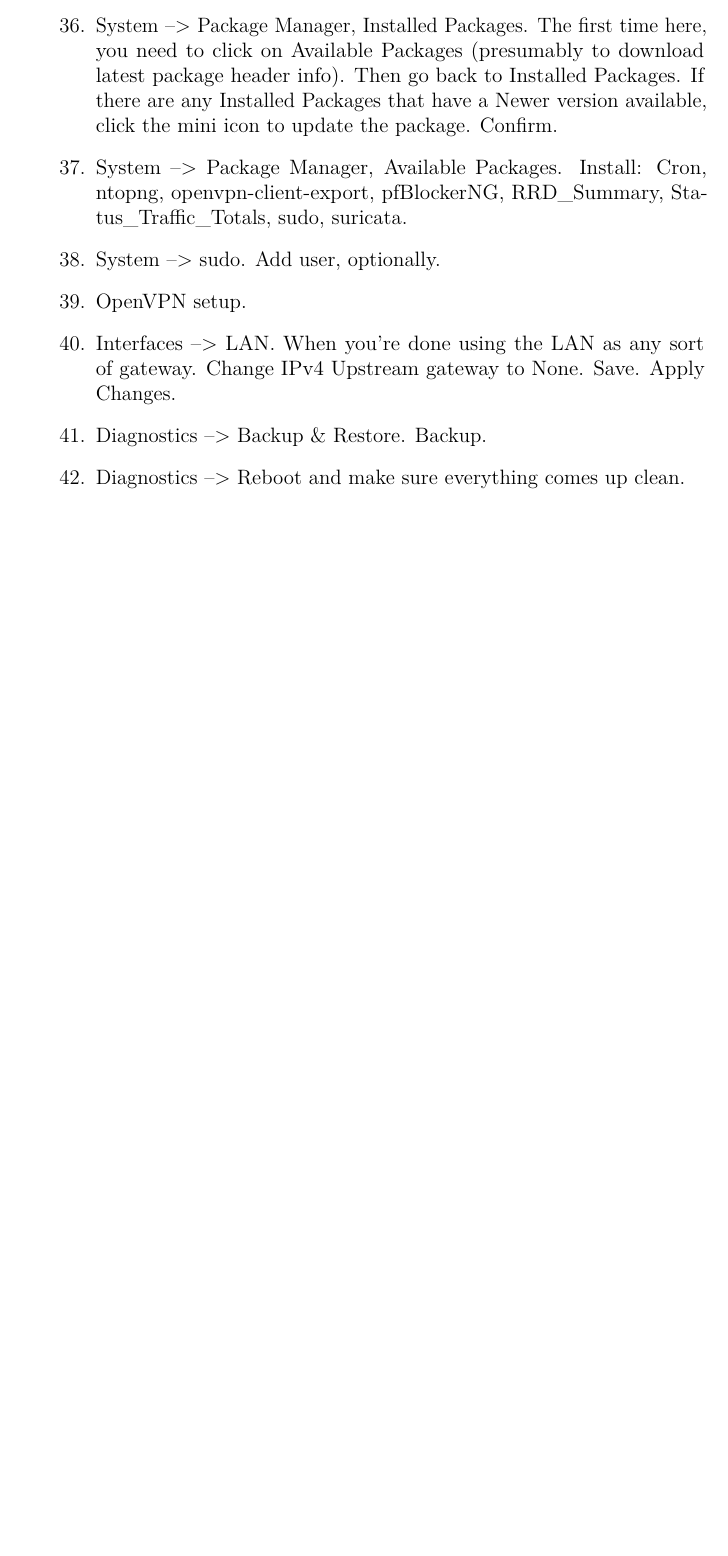
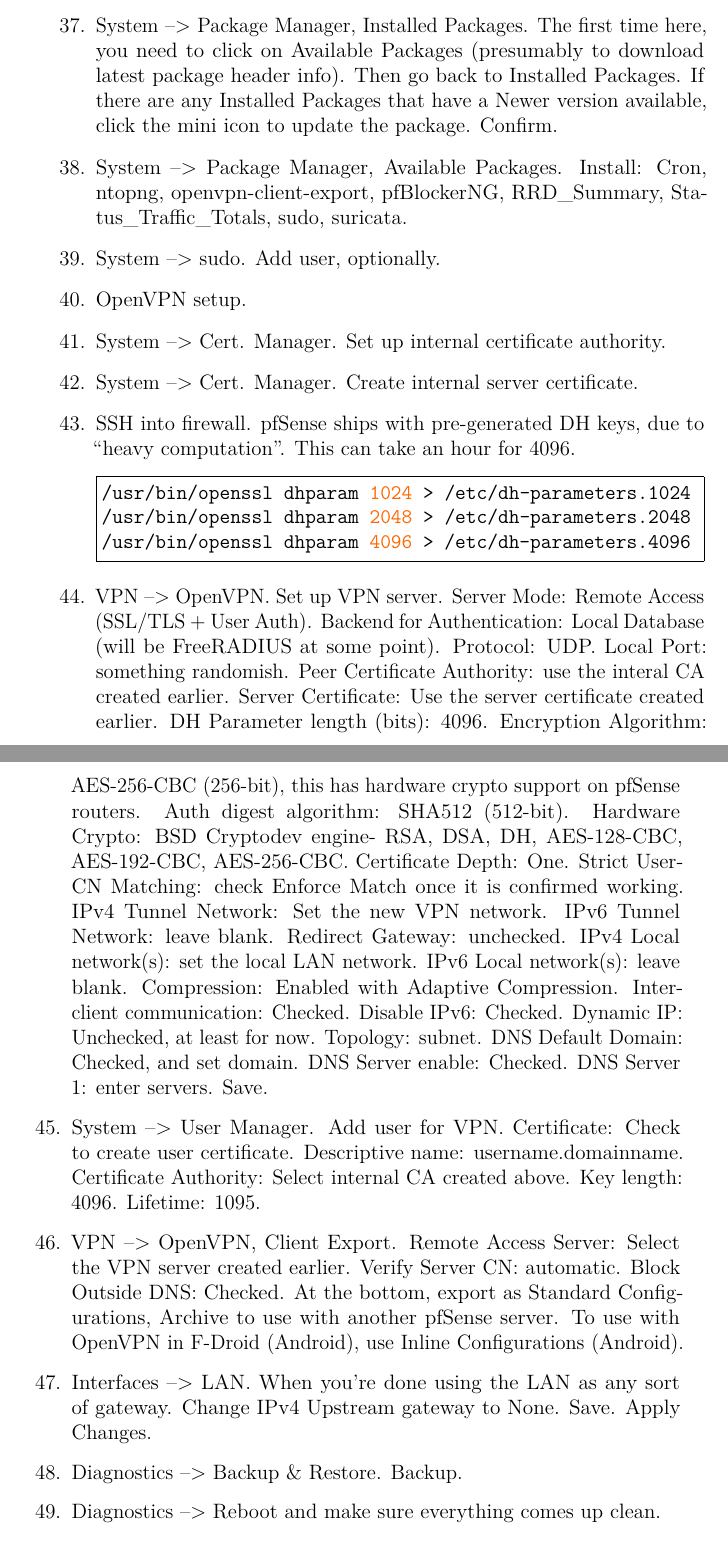
Before and after one commit to alephobjects/aof, a LaTeX book (source/AOF.tex, which reads source/Firewall.tex): part of page 15 of 62 before the commit and two parts of pages 15 and 16 of 64 after it, the two joined at a grey line, cut so that both start at the same text, the shorter picture padded with empty space. Compiled offline with LuaLaTeX.

Commit message:
OpenVPN setup notes.
	modified:   AOF.pdf
	modified:   source/Firewall.tex

```diff
--- a/source/Firewall.tex
+++ b/source/Firewall.tex
@@ -87,6 +87,20 @@
 
 
  \item OpenVPN setup.
+ \item System --> Cert. Manager. Set up internal certificate authority.
+ \item System --> Cert. Manager. Create internal server certificate.
+ \item SSH into firewall. pfSense ships with pre-generated DH keys, due to ``heavy computation''. This can take an hour for 4096.
+\begin{minted}[frame=single]{sh}
+/usr/bin/openssl dhparam 1024 > /etc/dh-parameters.1024
+/usr/bin/openssl dhparam 2048 > /etc/dh-parameters.2048
+/usr/bin/openssl dhparam 4096 > /etc/dh-parameters.4096
+\end{minted}
+ \item VPN --> OpenVPN. Set up VPN server. Server Mode: Remote Access (SSL/TLS + User Auth). Backend for Authentication: Local Database (will be FreeRADIUS at some point). Protocol: UDP. Local Port: something randomish. Peer Certificate Authority: use the interal CA created earlier. Server Certificate: Use the server certificate created earlier. DH Parameter length (bits): 4096. Encryption Algorithm: AES-256-CBC (256-bit), this has hardware crypto support on pfSense routers. Auth digest algorithm: SHA512 (512-bit). Hardware Crypto: BSD Cryptodev engine- RSA, DSA, DH, AES-128-CBC, AES-192-CBC, AES-256-CBC. Certificate Depth: One. Strict User-CN Matching: check Enforce Match once it is confirmed working. IPv4 Tunnel Network: Set the new VPN network. IPv6 Tunnel Network: leave blank. Redirect Gateway: unchecked.  IPv4 Local network(s): set the local LAN network. IPv6 Local network(s): leave blank. Compression: Enabled with Adaptive Compression. Inter-client communication: Checked. Disable IPv6: Checked. Dynamic IP: Unchecked, at least for now. Topology: subnet. DNS Default Domain: Checked, and set domain. DNS Server enable: Checked. DNS Server 1: enter servers. Save.
+ \item System --> User Manager. Add user for VPN. Certificate: Check to create user certificate. Descriptive name: username.domainname. Certificate Authority: Select internal CA created above. Key length: 4096. Lifetime: 1095.
+ \item VPN --> OpenVPN, Client Export. Remote Access Server: Select the VPN server created earlier. Verify Server CN: automatic. Block Outside DNS: Checked. At the bottom, export as Standard Configurations, Archive to use with another pfSense server. To use with OpenVPN in F-Droid (Android), use Inline Configurations (Android).
+
+
+
  \item Interfaces --> LAN. When you're done using the LAN as any sort of gateway. Change IPv4 Upstream gateway to None. Save. Apply Changes.
  \item Diagnostics --> Backup \& Restore. Backup.
  \item Diagnostics --> Reboot and make sure everything comes up clean.
```
Also changed, not shown: source/Firewall.tex (6 more changed lines).
